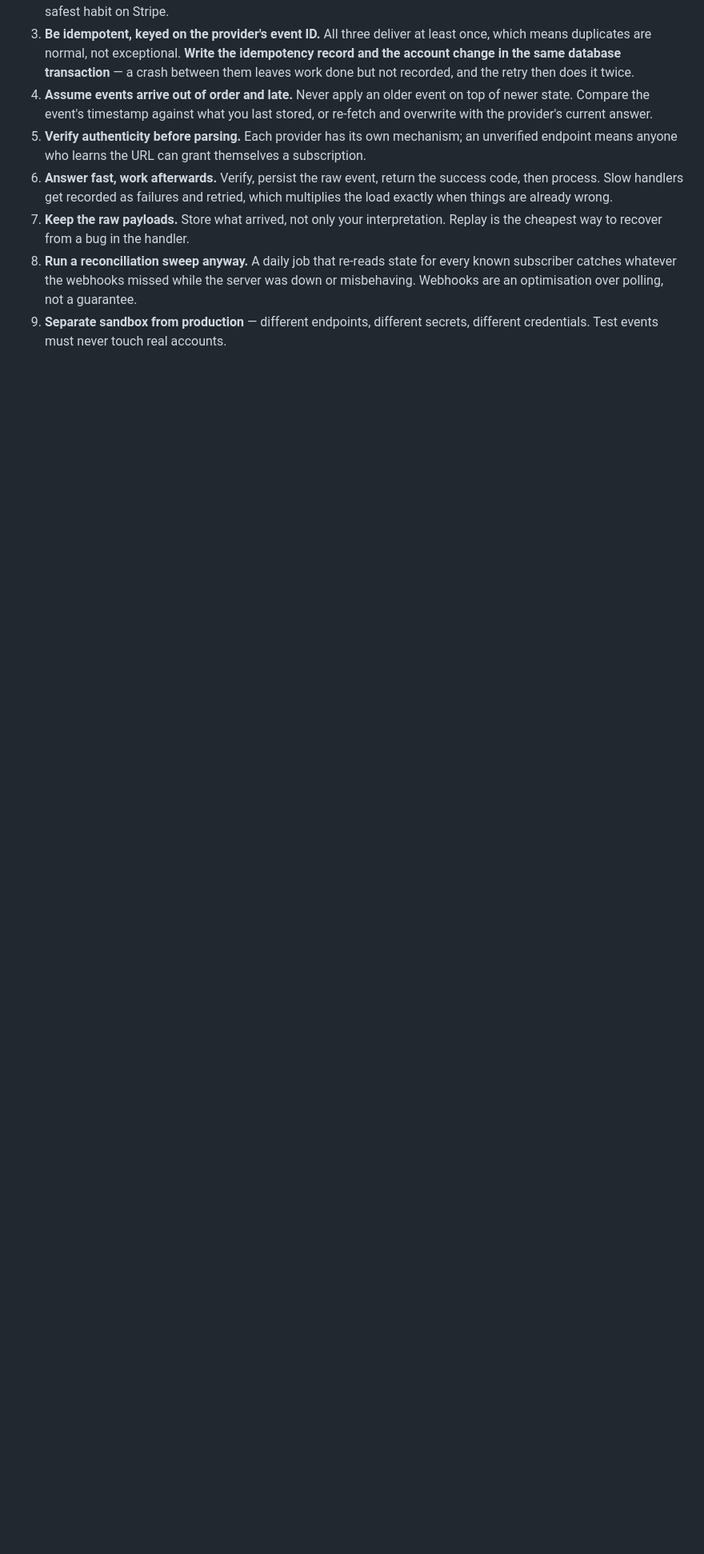
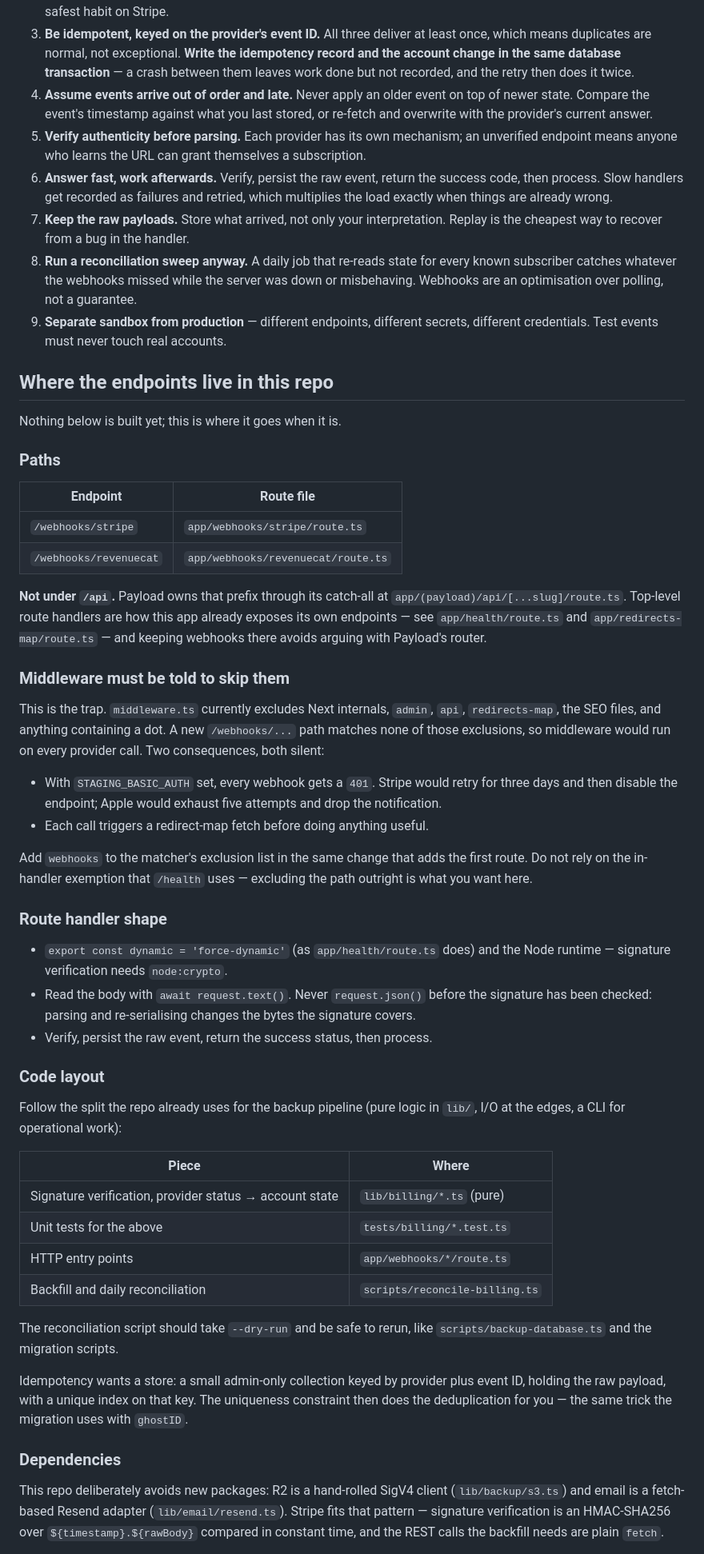
Before and after one commit to tiualvin/beyond-every-art, a Markdown page: docs/SUBSCRIPTION_WEBHOOKS.md, the part around one of its changes. Shown at 80% size. GitHub-like rendering; blank space fills up the shorter version.

Commit message:
Document where the subscription webhook endpoints live in this repo
The webhook guidance described provider behaviour but not where any of it
lands here. Adds the repo-specific wiring:

- Paths are top-level route handlers (/webhooks/stripe, /webhooks/revenuecat),
  not under /api, which Payload owns through its catch-all. This matches how
  /health and /redirects-map are already exposed.
- The middleware matcher must exclude webhooks. A /webhooks/... path matches
  none of the current exclusions, so with STAGING_BASIC_AUTH set every
  provider call would get a 401 — Stripe retrying for three days before
  disabling the endpoint, Apple exhausting five attempts and dropping the
  notification — and every call would trigger a redirect-map fetch first.
  Both failures are silent from the app's side.
- Handler shape: force-dynamic, Node runtime for node:crypto, and read the
  body with request.text() so the bytes the signature covers are not changed
  by parsing and re-serialising.
- Code layout mirrors the backup pipeline: pure logic in lib/billing with
  tests in tests/billing, thin route handlers, and a rerunnable
  scripts/reconcile-billing.ts with --dry-run for the backfill and daily
  sweep. Idempotency gets a unique index on provider plus event ID, the same
  trick the migration uses with ghostID.
- Dependency note: Stripe's signature is an HMAC-SHA256 over
  `${timestamp}.${rawBody}`, so it fits the repo's hand-rolled convention
  alongside the SigV4 R2 client and the fetch-based Resend adapter — while
  noting the official SDK is a defensible exception to decide once.
- Configuration and operations: the three new environment variables, the
  note that these endpoints cannot be exercised from behind the staging Basic
  Auth gate, and structured log lines matching instrumentation.ts.

Co-Authored-By: Claude Opus 5 <noreply@anthropic.com>
Claude-Session: https://claude.ai/code/session_01LhvDxbz4dAriJ5WPfCBmU4

```diff
--- a/docs/SUBSCRIPTION_WEBHOOKS.md
+++ b/docs/SUBSCRIPTION_WEBHOOKS.md
@@ -45,3 +45,74 @@ Confirm against the provider's own documentation before implementing.
    guarantee.
 9. **Separate sandbox from production** — different endpoints, different
    secrets, different credentials. Test events must never touch real accounts.
+
+## Where the endpoints live in this repo
+
+Nothing below is built yet; this is where it goes when it is.
+
+### Paths
+
+| Endpoint               | Route file                         |
+| ---------------------- | ---------------------------------- |
+| `/webhooks/stripe`     | `app/webhooks/stripe/route.ts`     |
+| `/webhooks/revenuecat` | `app/webhooks/revenuecat/route.ts` |
+
+**Not under `/api`.** Payload owns that prefix through its catch-all at
+`app/(payload)/api/[...slug]/route.ts`. Top-level route handlers are how this
+app already exposes its own endpoints — see `app/health/route.ts` and
+`app/redirects-map/route.ts` — and keeping webhooks there avoids arguing with
+Payload's router.
+
+### Middleware must be told to skip them
+
+This is the trap. `middleware.ts` currently excludes Next internals, `admin`,
+`api`, `redirects-map`, the SEO files, and anything containing a dot. A new
+`/webhooks/...` path matches none of those exclusions, so middleware would run
+on every provider call. Two consequences, both silent:
+
+- With `STAGING_BASIC_AUTH` set, every webhook gets a `401`. Stripe would retry
+  for three days and then disable the endpoint; Apple would exhaust five
+  attempts and drop the notification.
+- Each call triggers a redirect-map fetch before doing anything useful.
+
+Add `webhooks` to the matcher's exclusion list in the same change that adds the
+first route. Do not rely on the in-handler exemption that `/health` uses —
+excluding the path outright is what you want here.
+
+### Route handler shape
+
+- `export const dynamic = 'force-dynamic'` (as `app/health/route.ts` does) and
+  the Node runtime — signature verification needs `node:crypto`.
+- Read the body with `await request.text()`. Never `request.json()` before the
+  signature has been checked: parsing and re-serialising changes the bytes the
+  signature covers.
+- Verify, persist the raw event, return the success status, then process.
+
+### Code layout
+
+Follow the split the repo already uses for the backup pipeline (pure logic in
+`lib/`, I/O at the edges, a CLI for operational work):
+
+| Piece                                                   | Where                          |
+| ------------------------------------------------------- | ------------------------------ |
+| Signature verification, provider status → account state | `lib/billing/*.ts` (pure)      |
+| Unit tests for the above                                | `tests/billing/*.test.ts`      |
+| HTTP entry points                                       | `app/webhooks/*/route.ts`      |
+| Backfill and daily reconciliation                       | `scripts/reconcile-billing.ts` |
+
+The reconciliation script should take `--dry-run` and be safe to rerun, like
+`scripts/backup-database.ts` and the migration scripts.
+
+Idempotency wants a store: a small admin-only collection keyed by provider plus
+event ID, holding the raw payload, with a unique index on that key. The
+uniqueness constraint then does the deduplication for you — the same trick the
+migration uses with `ghostID`.
+
+### Dependencies
+
+This repo deliberately avoids new packages: R2 is a hand-rolled SigV4 client
+(`lib/backup/s3.ts`) and email is a fetch-based Resend adapter
+(`lib/email/resend.ts`). Stripe fits that pattern — signature verification is an
+HMAC-SHA256 over `${timestamp}.${rawBody}` compared in constant time, and the
+REST calls the backfill needs are plain `fetch`.
+
```
Also changed, not shown: other parts of docs/SUBSCRIPTION_WEBHOOKS.md (+16 -0 lines).
